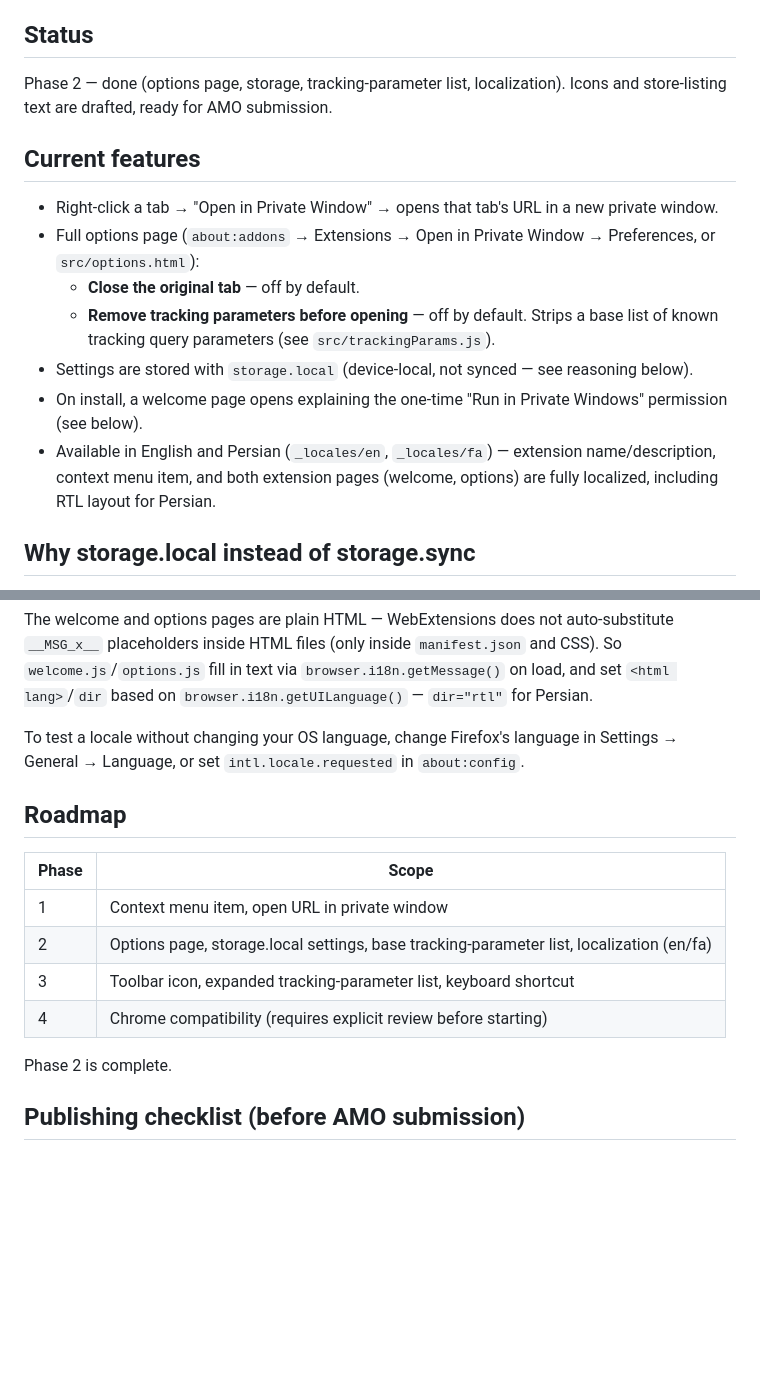
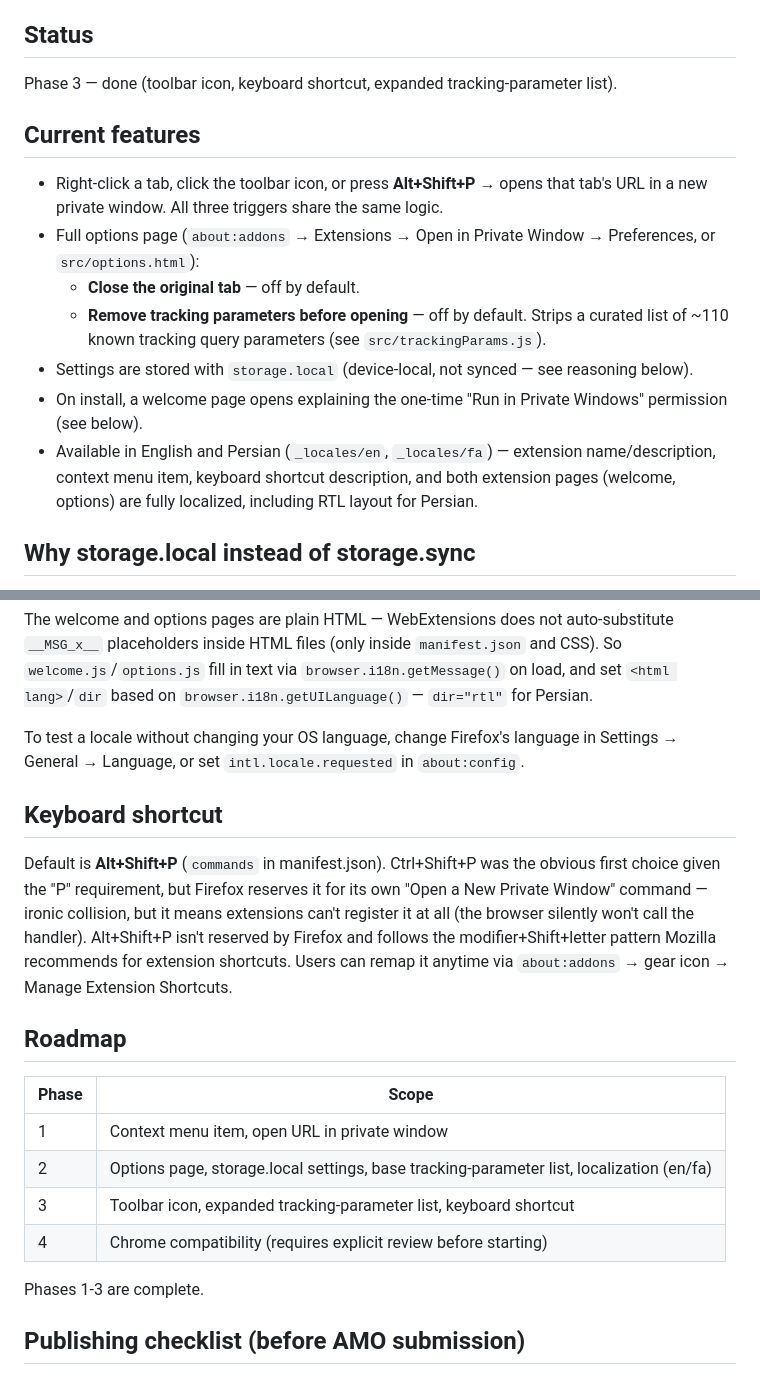
Before and after one commit to aminone/openinprivatewindow, a Markdown page: README.md, 2 parts joined by grey strips. Rendered like a GitHub page; blank space fills up the shorter version.

Commit message:
doc: document phase 3 features, mark phases 1-3 complete

```diff
--- a/README.md
+++ b/README.md
@@ -4,17 +4,17 @@ A minimal Firefox extension (Manifest V3) that reopens the current tab's URL in
 
 ## Status
 
-Phase 2 — done (options page, storage, tracking-parameter list, localization). Icons and store-listing text are drafted, ready for AMO submission.
+Phase 3 — done (toolbar icon, keyboard shortcut, expanded tracking-parameter list).
 
 ## Current features
 
-- Right-click a tab → "Open in Private Window" → opens that tab's URL in a new private window.
+- Right-click a tab, click the toolbar icon, or press **Alt+Shift+P** → opens that tab's URL in a new private window. All three triggers share the same logic.
 - Full options page (`about:addons` → Extensions → Open in Private Window → Preferences, or `src/options.html`):
   - **Close the original tab** — off by default.
-  - **Remove tracking parameters before opening** — off by default. Strips a base list of known tracking query parameters (see `src/trackingParams.js`).
+  - **Remove tracking parameters before opening** — off by default. Strips a curated list of ~110 known tracking query parameters (see `src/trackingParams.js`).
 - Settings are stored with `storage.local` (device-local, not synced — see reasoning below).
 - On install, a welcome page opens explaining the one-time "Run in Private Windows" permission (see below).
-- Available in English and Persian (`_locales/en`, `_locales/fa`) — extension name/description, context menu item, and both extension pages (welcome, options) are fully localized, including RTL layout for Persian.
+- Available in English and Persian (`_locales/en`, `_locales/fa`) — extension name/description, context menu item, keyboard shortcut description, and both extension pages (welcome, options) are fully localized, including RTL layout for Persian.
 
 ## Why storage.local instead of storage.sync
 
@@ -66,6 +66,17 @@ To test a locale without changing your OS language, change Firefox's
 language in Settings → General → Language, or set `intl.locale.requested`
 in `about:config`.
 
+## Keyboard shortcut
+
+Default is **Alt+Shift+P** (`commands` in manifest.json). Ctrl+Shift+P was
+the obvious first choice given the "P" requirement, but Firefox reserves it
+for its own "Open a New Private Window" command — ironic collision, but it
+means extensions can't register it at all (the browser silently won't call
+the handler). Alt+Shift+P isn't reserved by Firefox and follows the
+modifier+Shift+letter pattern Mozilla recommends for extension shortcuts.
+Users can remap it anytime via `about:addons` → gear icon → Manage Extension
+Shortcuts.
+
 ## Roadmap
 
 | Phase | Scope |
@@ -75,7 +86,7 @@ in `about:config`.
 | 3 | Toolbar icon, expanded tracking-parameter list, keyboard shortcut |
 | 4 | Chrome compatibility (requires explicit review before starting) |
 
-Phase 2 is complete.
+Phases 1-3 are complete.
 
 ## Publishing checklist (before AMO submission)
 
```
